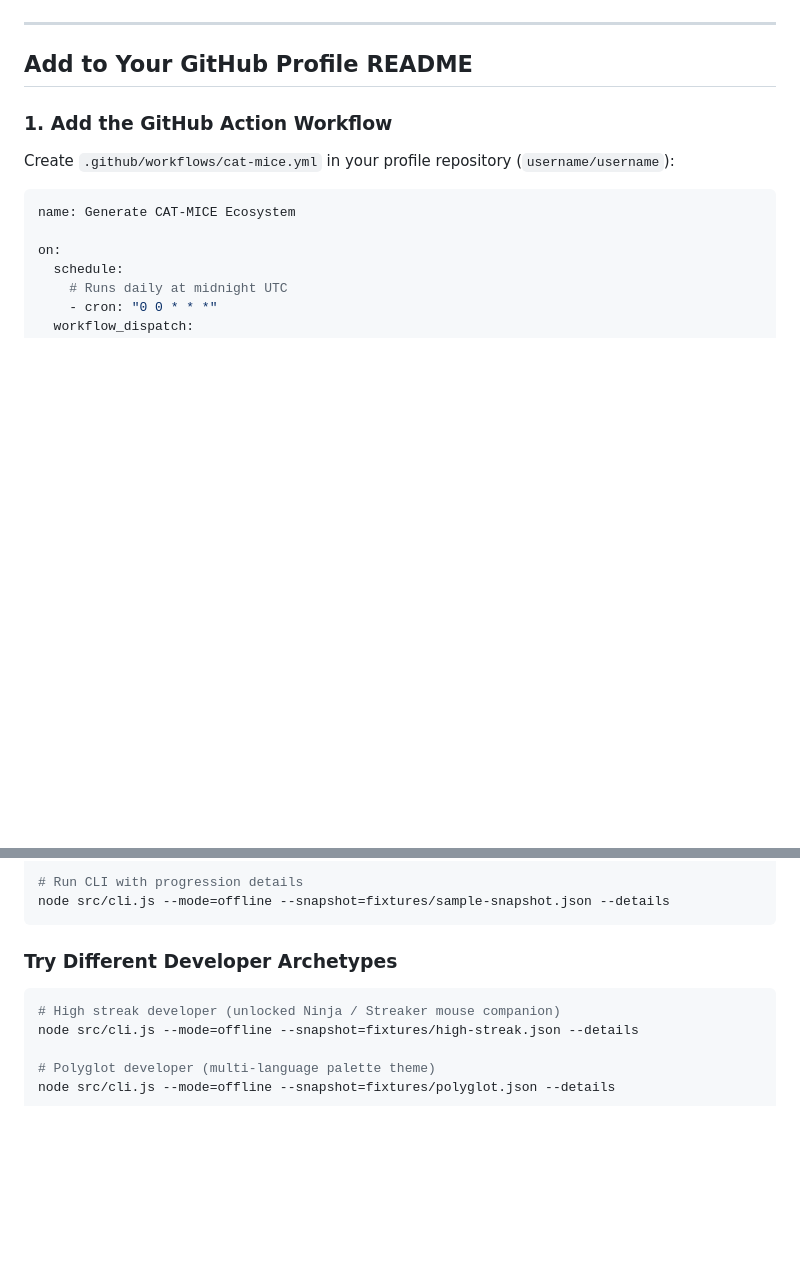
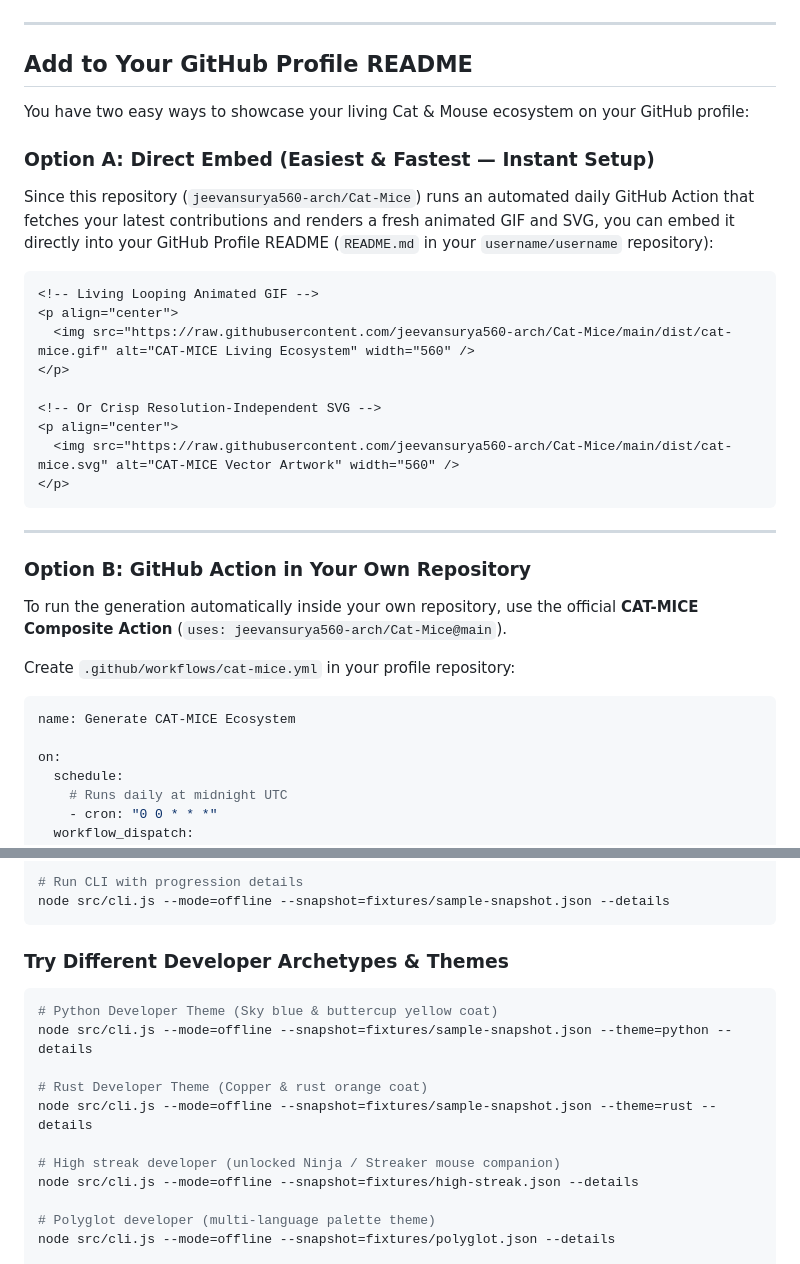
Before and after one commit to jeevansurya560-arch/Cat-Mice, a Markdown page: README.md, 2 parts joined by grey strips. Rendered like a GitHub page; blank space fills up the shorter version.

````diff
--- a/README.md
+++ b/README.md
@@ -86,9 +86,31 @@ In addition to the ecosystem outputs, CAT-MICE generates 34 standalone, pixel-al
 
 ## Add to Your GitHub Profile README
 
-### 1. Add the GitHub Action Workflow
+You have two easy ways to showcase your living Cat & Mouse ecosystem on your GitHub profile:
 
-Create `.github/workflows/cat-mice.yml` in your profile repository (`username/username`):
+### Option A: Direct Embed (Easiest & Fastest — Instant Setup)
+
+Since this repository (`jeevansurya560-arch/Cat-Mice`) runs an automated daily GitHub Action that fetches your latest contributions and renders a fresh animated GIF and SVG, you can embed it directly into your GitHub Profile README (`README.md` in your `username/username` repository):
+
+```markdown
+<!-- Living Looping Animated GIF -->
+<p align="center">
+  <img src="https://raw.githubusercontent.com/jeevansurya560-arch/Cat-Mice/main/dist/cat-mice.gif" alt="CAT-MICE Living Ecosystem" width="560" />
+</p>
+
+<!-- Or Crisp Resolution-Independent SVG -->
+<p align="center">
+  <img src="https://raw.githubusercontent.com/jeevansurya560-arch/Cat-Mice/main/dist/cat-mice.svg" alt="CAT-MICE Vector Artwork" width="560" />
+</p>
+```
+
+---
+
+### Option B: GitHub Action in Your Own Repository
+
+To run the generation automatically inside your own repository, use the official **CAT-MICE Composite Action** (`uses: jeevansurya560-arch/Cat-Mice@main`).
+
+Create `.github/workflows/cat-mice.yml` in your profile repository:
 
 ```yaml
 name: Generate CAT-MICE Ecosystem
@@ -184,9 +197,15 @@ pnpm preview
 node src/cli.js --mode=offline --snapshot=fixtures/sample-snapshot.json --details
 ```
 
-### Try Different Developer Archetypes
+### Try Different Developer Archetypes & Themes
 
 ```bash
+# Python Developer Theme (Sky blue & buttercup yellow coat)
+node src/cli.js --mode=offline --snapshot=fixtures/sample-snapshot.json --theme=python --details
+
+# Rust Developer Theme (Copper & rust orange coat)
+node src/cli.js --mode=offline --snapshot=fixtures/sample-snapshot.json --theme=rust --details
+
 # High streak developer (unlocked Ninja / Streaker mouse companion)
 node src/cli.js --mode=offline --snapshot=fixtures/high-streak.json --details
 
````
Also changed, not shown: other parts of README.md (+20 -29 lines), assets/generated/cat-mice.gif, assets/generated/cat-mice.png, dist/cat-mice.gif, dist/cat-mice.png, 10 other files.
